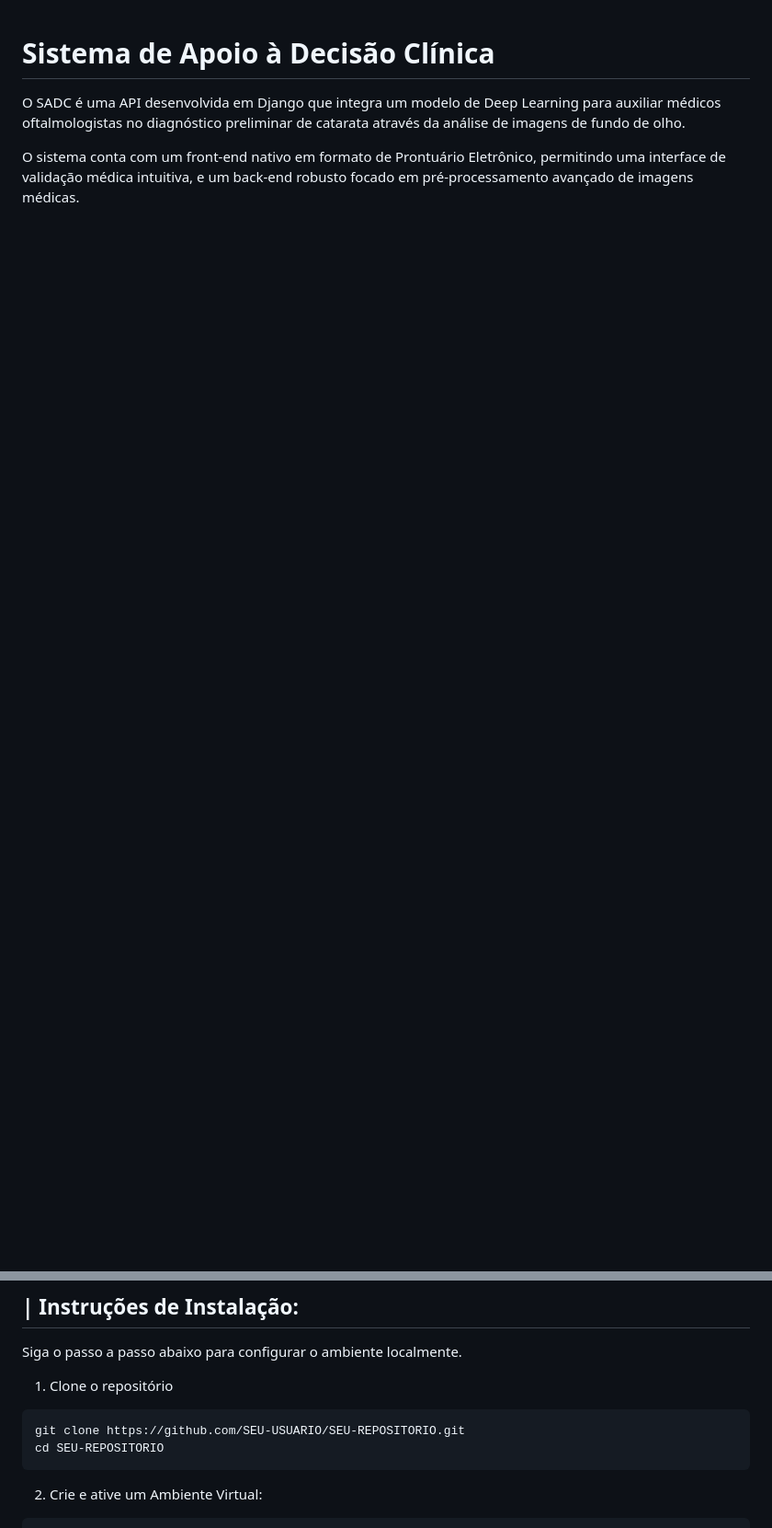
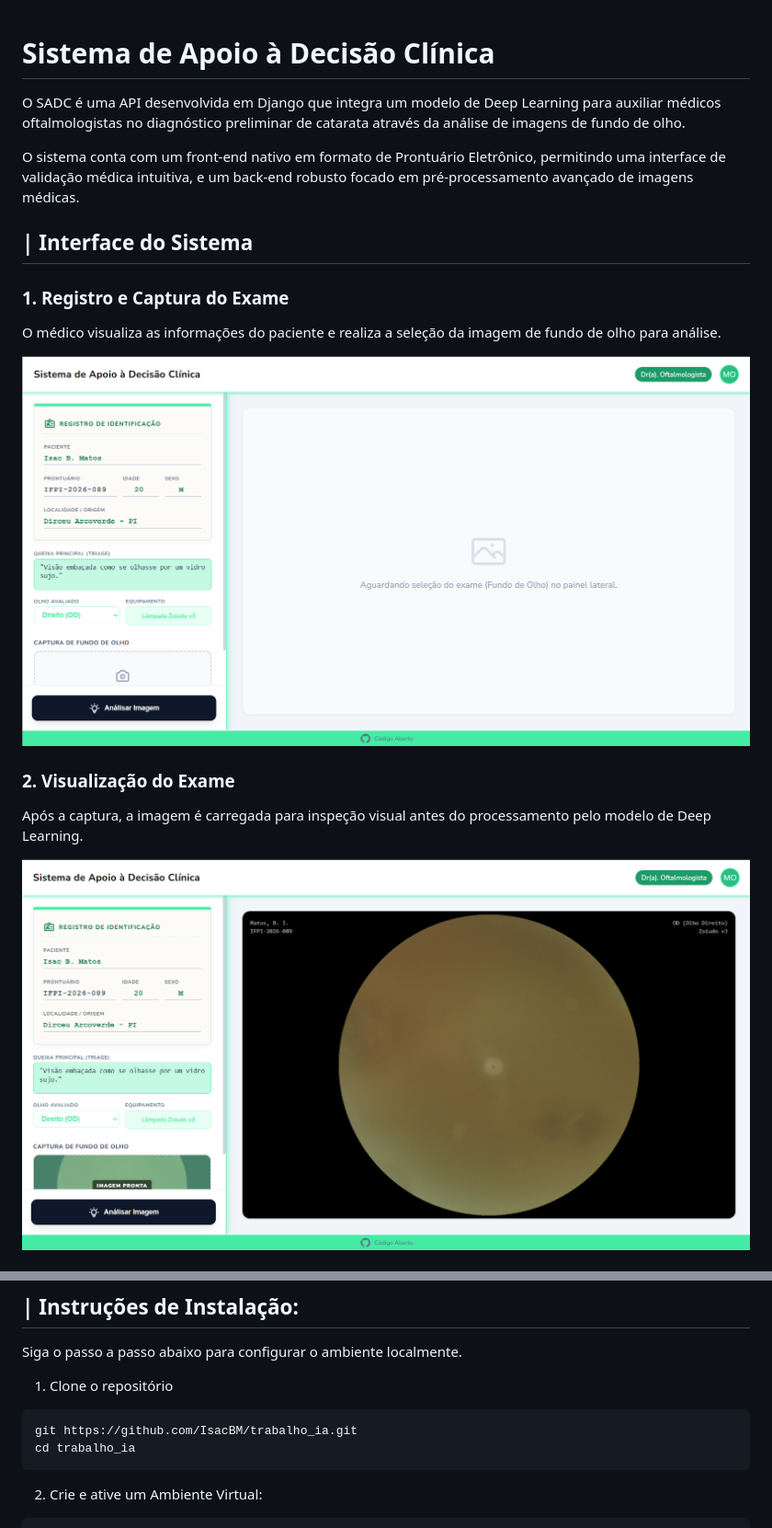
Before and after one commit to IsacBM/trabalho_ia, a Markdown page: README.MD, 2 parts joined by grey strips. Shown at 92% size. Rendered like a GitHub page; pictures changed too: imagens/inicio.png (added), imagens/selecao.png (added); blank space fills up the shorter version.

Commit message:
feat: Atualização no README.MD

````diff
--- a/README.MD
+++ b/README.MD
@@ -2,3 +2,18 @@
 O SADC é uma API desenvolvida em Django que integra um modelo de Deep Learning para auxiliar médicos oftalmologistas no diagnóstico preliminar de catarata através da análise de imagens de fundo de olho.
 
 O sistema conta com um front-end nativo em formato de Prontuário Eletrônico, permitindo uma interface de validação médica intuitiva, e um back-end robusto focado em pré-processamento avançado de imagens médicas.
+
+## | Interface do Sistema
+
+### 1. Registro e Captura do Exame
+
+O médico visualiza as informações do paciente e realiza a seleção da imagem de fundo de olho para análise.
+
+![Registro e Captura](imagens/inicio.png)
+
+### 2. Visualização do Exame
+
+Após a captura, a imagem é carregada para inspeção visual antes do processamento pelo modelo de Deep Learning.
+
+![Visualização do Exame](imagens/selecao.png)
+
@@ -77,8 +99,8 @@ Siga o passo a passo abaixo para configurar o ambiente localmente.
 1. Clone o repositório
 
 ```bash
-git clone https://github.com/SEU-USUARIO/SEU-REPOSITORIO.git
-cd SEU-REPOSITORIO
+git https://github.com/IsacBM/trabalho_ia.git
+cd trabalho_ia
 ```
 
 2. Crie e ative um Ambiente Virtual:
````
Also changed, not shown: other parts of README.MD (+7 -0 lines), imagens/analise.png (added), imagens/image.png (added).
